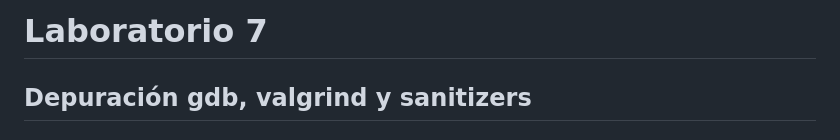
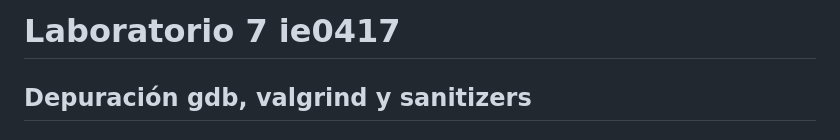
Before and after one commit to Anthony-M-G/ie0217, a Markdown page: Laboratorios/Laboratorio9/README.md, the part around the change. GitHub-like rendering.

Commit message:
update: corregir el título del laboratorio en README.md

```diff
--- a/Laboratorios/Laboratorio9/README.md
+++ b/Laboratorios/Laboratorio9/README.md
@@ -1,4 +1,4 @@
-# Laboratorio 7
+# Laboratorio 7 ie0417
 ## Depuración gdb, valgrind y sanitizers
 
 ### Ejercicio 1
```
